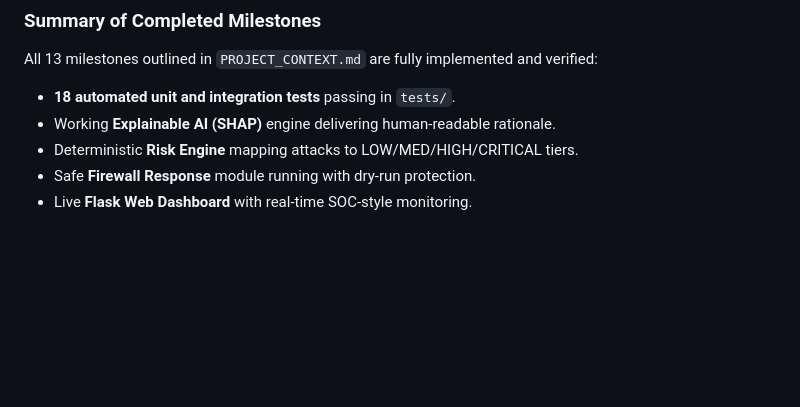
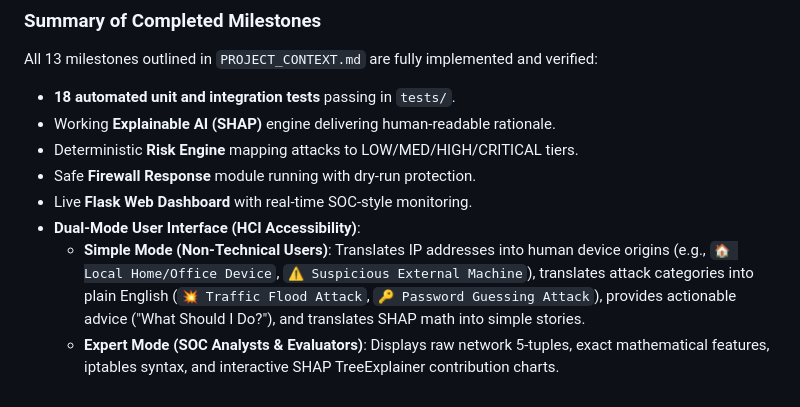
Before and after one commit to josetolickal/project-cnla, a Markdown page: docs/REPORT_NOTES.md, the part around the change. GitHub-like rendering; blank space fills up the shorter version.

Commit message:
docs: add dual-mode HCI accessibility notes to REPORT_NOTES.md

```diff
--- a/docs/REPORT_NOTES.md
+++ b/docs/REPORT_NOTES.md
@@ -794,3 +794,10 @@ All 13 milestones outlined in `PROJECT_CONTEXT.md` are fully implemented and ver
 - Deterministic **Risk Engine** mapping attacks to LOW/MED/HIGH/CRITICAL tiers.
 - Safe **Firewall Response** module running with dry-run protection.
 - Live **Flask Web Dashboard** with real-time SOC-style monitoring.
+- **Dual-Mode User Interface (HCI Accessibility)**:
+  - **Simple Mode (Non-Technical Users)**: Translates IP addresses into human device origins
+    (e.g., `🏠 Local Home/Office Device`, `⚠️ Suspicious External Machine`), translates
+    attack categories into plain English (`💥 Traffic Flood Attack`, `🔑 Password Guessing Attack`),
+    provides actionable advice ("What Should I Do?"), and translates SHAP math into simple stories.
+  - **Expert Mode (SOC Analysts & Evaluators)**: Displays raw network 5-tuples, exact mathematical
+    features, iptables syntax, and interactive SHAP TreeExplainer contribution charts.
```
